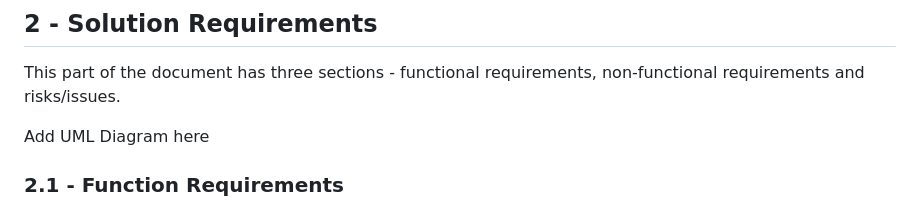
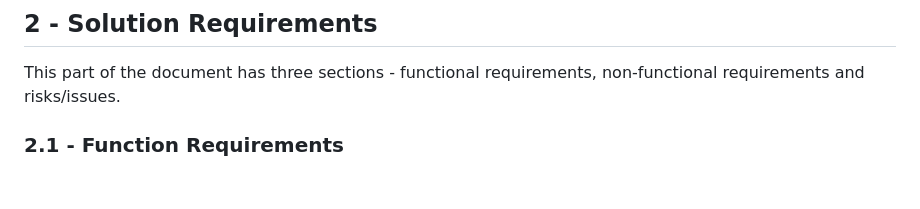
Before and after one commit to COMP2281/software-engineering-group-17, a Markdown page: documentation/Requirement-Specification.md, the part around the change printed below. Drawn GitHub-style; blank space fills up the shorter version.

```diff
--- a/documentation/Requirement-Specification.md
+++ b/documentation/Requirement-Specification.md
@@ -65,6 +65,5 @@ Our proposed solution to IBM's Skill Build Website issue is the creation of an e
 
 This part of the document has three sections - functional requirements, non-functional requirements and risks/issues.
 
-Add UML Diagram here
 
 ### 2.1 - Function Requirements
```
Also changed, not shown: other parts of documentation/Requirement-Specification.md (+3 -0 lines), image/Documentation/Requirements-Dependency-Graph.png (added).
